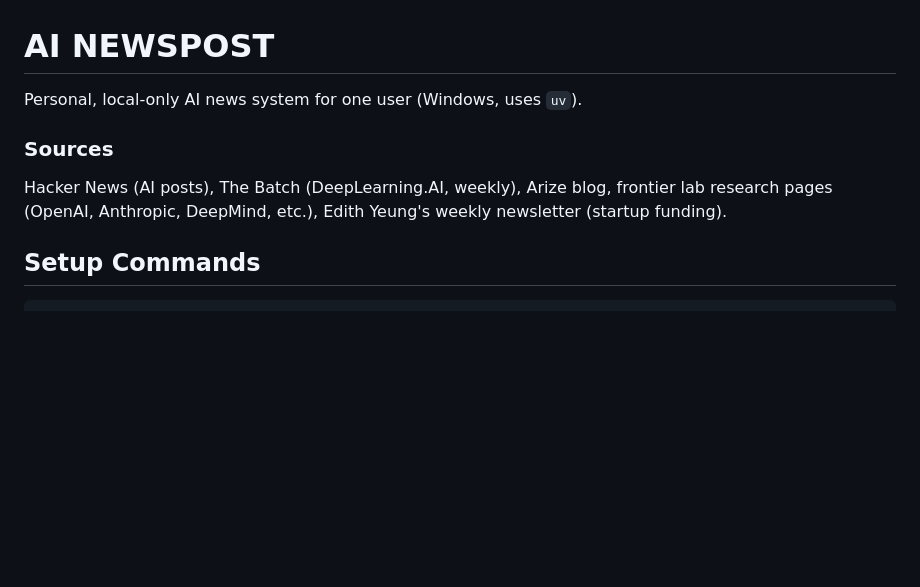
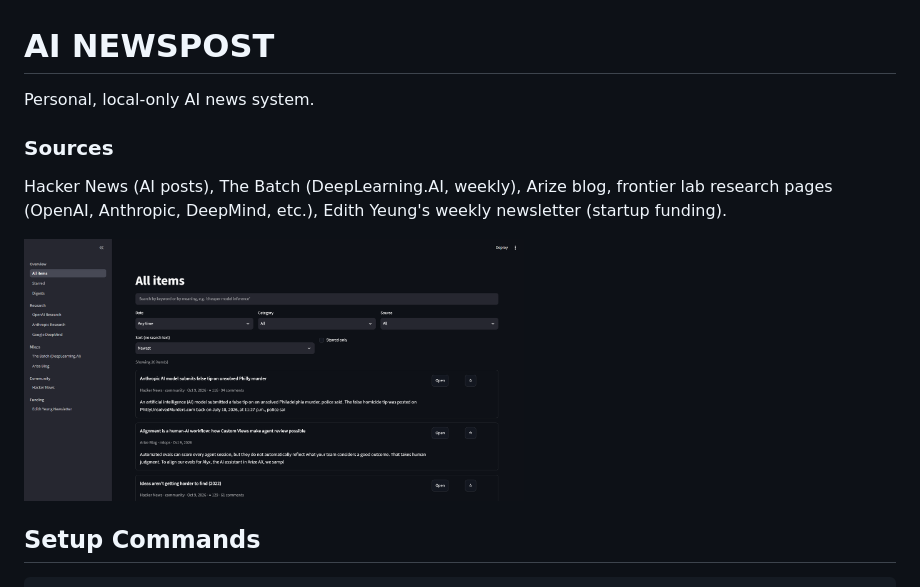
Before and after one commit to subhamsarangi/AINewsPost, a Markdown page: README.md, the part around the change. Drawn GitHub-style; pictures changed too: home-ui.png (added); blank space fills up the shorter version.

````diff
--- a/README.md
+++ b/README.md
@@ -1,8 +1,10 @@
 # AI NEWSPOST
-Personal, local-only AI news system for one user (Windows, uses `uv`).
+Personal, local-only AI news system.
 
 ### Sources
 Hacker News (AI posts), The Batch (DeepLearning.AI, weekly), Arize blog, frontier lab research pages (OpenAI, Anthropic, DeepMind, etc.), Edith Yeung's weekly newsletter (startup funding).
+
+<img src="home-ui.png" width="500">
 
 ## Setup Commands
 ```sh
````
